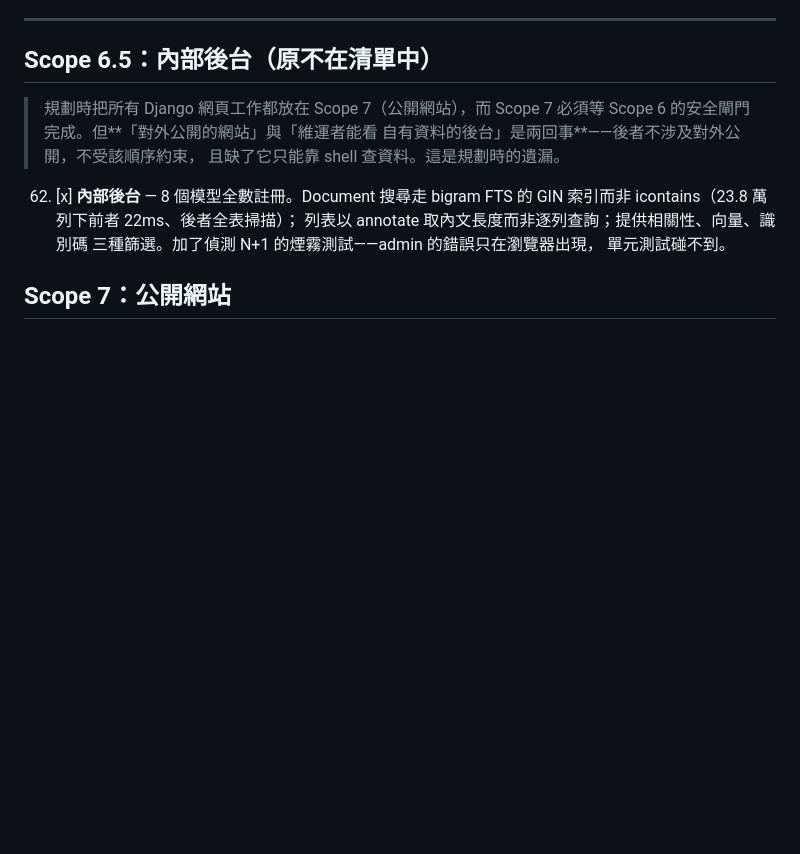
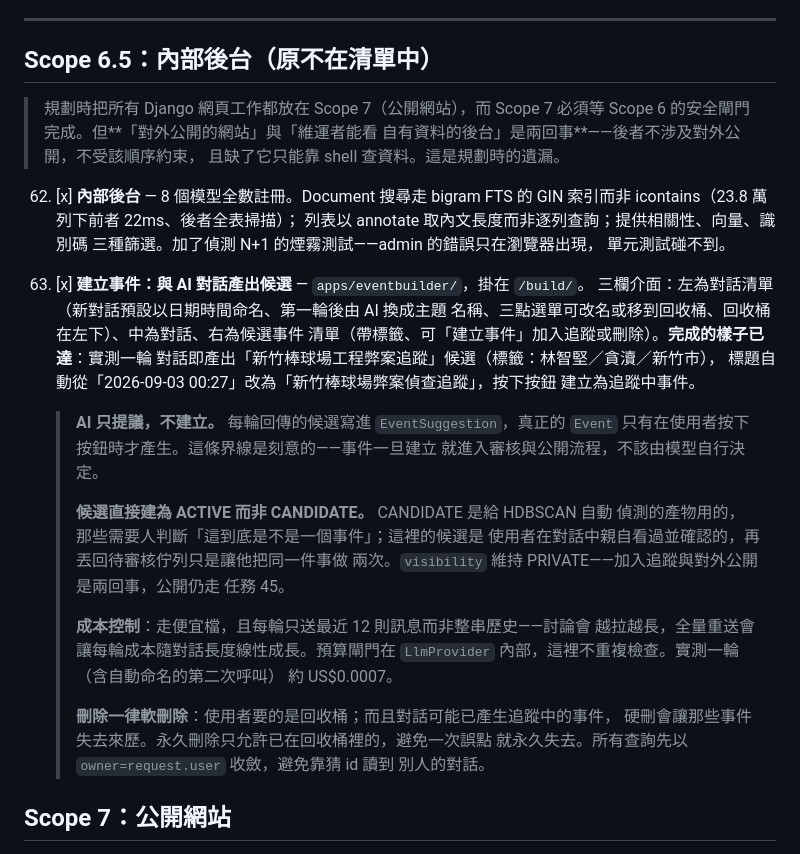
Before and after one commit to Leonardo-Classroom/news-event-tracker, a Markdown page: docs/02-任務拆解.md, the part around the change. Rendered like a GitHub page; blank space fills up the shorter version.

Commit message:
任務拆解補記任務 63（建立事件）
上一個 commit 的文件更新因錨點字串沒對上而沒寫進去，補上。

Co-Authored-By: Claude Opus 5 <noreply@anthropic.com>
Claude-Session: https://claude.ai/code/session_01P8xThTtWdqGH6qKdFyorbj

```diff
--- a/docs/02-任務拆解.md
+++ b/docs/02-任務拆解.md
@@ -380,6 +380,35 @@
     三種篩選。加了偵測 N+1 的煙霧測試——admin 的錯誤只在瀏覽器出現，
     單元測試碰不到。
 
+63. [x] **建立事件：與 AI 對話產出候選** — `apps/eventbuilder/`，掛在 `/build/`。
+    三欄介面：左為對話清單（新對話預設以日期時間命名、第一輪後由 AI 換成主題
+    名稱、三點選單可改名或移到回收桶、回收桶在左下）、中為對話、右為候選事件
+    清單（帶標籤、可「建立事件」加入追蹤或刪除）。**完成的樣子已達**：實測一輪
+    對話即產出「新竹棒球場工程弊案追蹤」候選（標籤：林智堅／貪瀆／新竹市），
+    標題自動從「2026-09-03 00:27」改為「新竹棒球場弊案偵查追蹤」，按下按鈕
+    建立為追蹤中事件。
+
+    > **AI 只提議，不建立。** 每輪回傳的候選寫進 `EventSuggestion`，真正的
+    > `Event` 只有在使用者按下按鈕時才產生。這條界線是刻意的——事件一旦建立
+    > 就進入審核與公開流程，不該由模型自行決定。
+    >
+    > **候選直接建為 ACTIVE 而非 CANDIDATE。** CANDIDATE 是給 HDBSCAN 自動
+    > 偵測的產物用的，那些需要人判斷「這到底是不是一個事件」；這裡的候選是
+    > 使用者在對話中親自看過並確認的，再丟回待審核佇列只是讓他把同一件事做
+    > 兩次。`visibility` 維持 PRIVATE——加入追蹤與對外公開是兩回事，公開仍走
+    > 任務 45。
+    >
+    > **成本控制**：走便宜檔，且每輪只送最近 12 則訊息而非整串歷史——討論會
+    > 越拉越長，全量重送會讓每輪成本隨對話長度線性成長。預算閘門在
+    > `LlmProvider` 內部，這裡不重複檢查。實測一輪（含自動命名的第二次呼叫）
+    > 約 US$0.0007。
+    >
+    > **刪除一律軟刪除**：使用者要的是回收桶；而且對話可能已產生追蹤中的事件，
+    > 硬刪會讓那些事件失去來歷。永久刪除只允許已在回收桶裡的，避免一次誤點
+    > 就永久失去。所有查詢先以 `owner=request.user` 收斂，避免靠猜 id 讀到
+    > 別人的對話。
+
+
 ## Scope 7：公開網站
 
 43. [x] **事件頁 SSR，首屏顯示目前進度** — 新增 `apps/public/`（掛在 `/case/`，完全不需登入——與內部工具 `apps.web` 分屬不同 app，避免公開網站與強制登入的內部工具互相牽制）。純 Django template 直出，無 JS。**完成的樣子**：停用 JavaScript 後頁面內容完整。相依：28, 41
```
